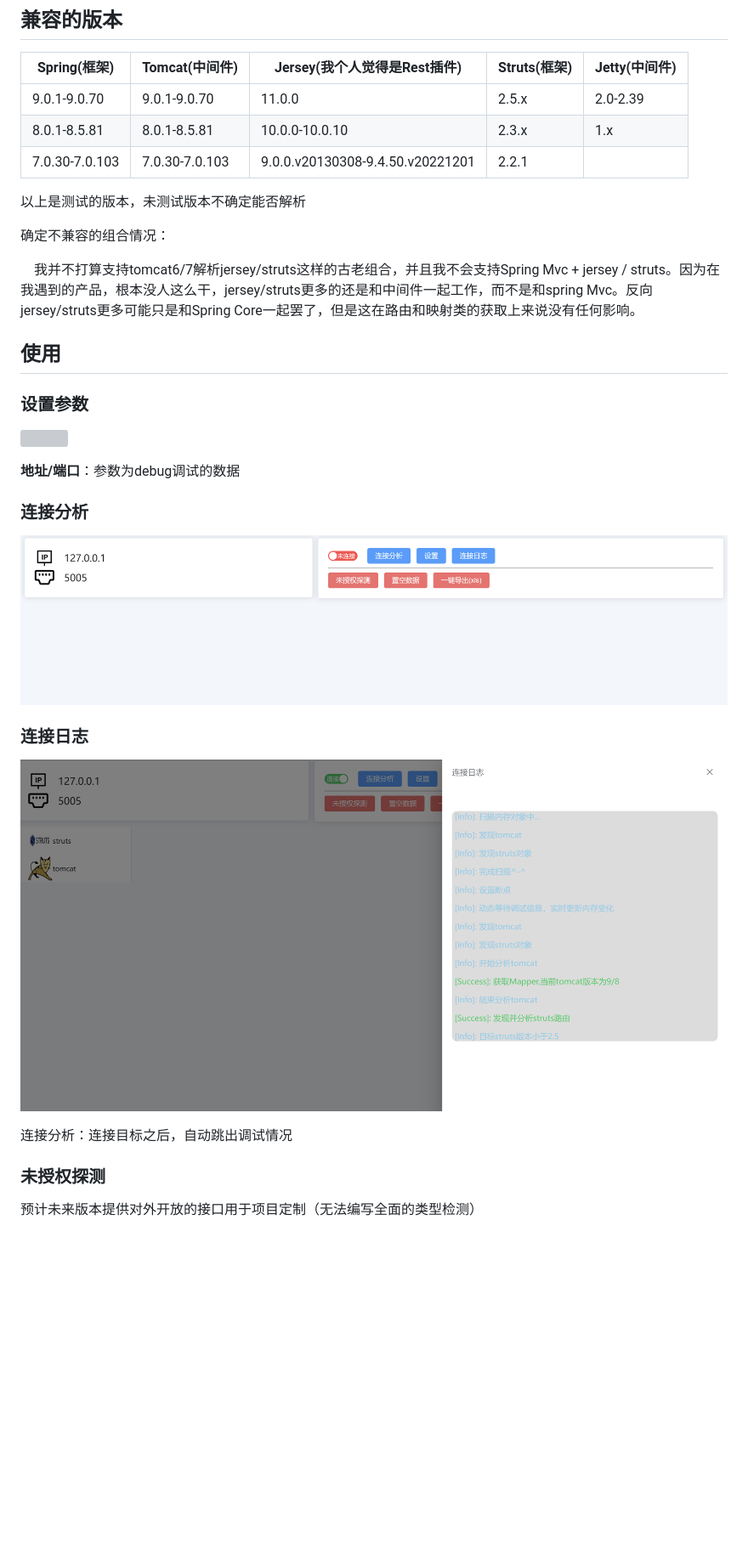
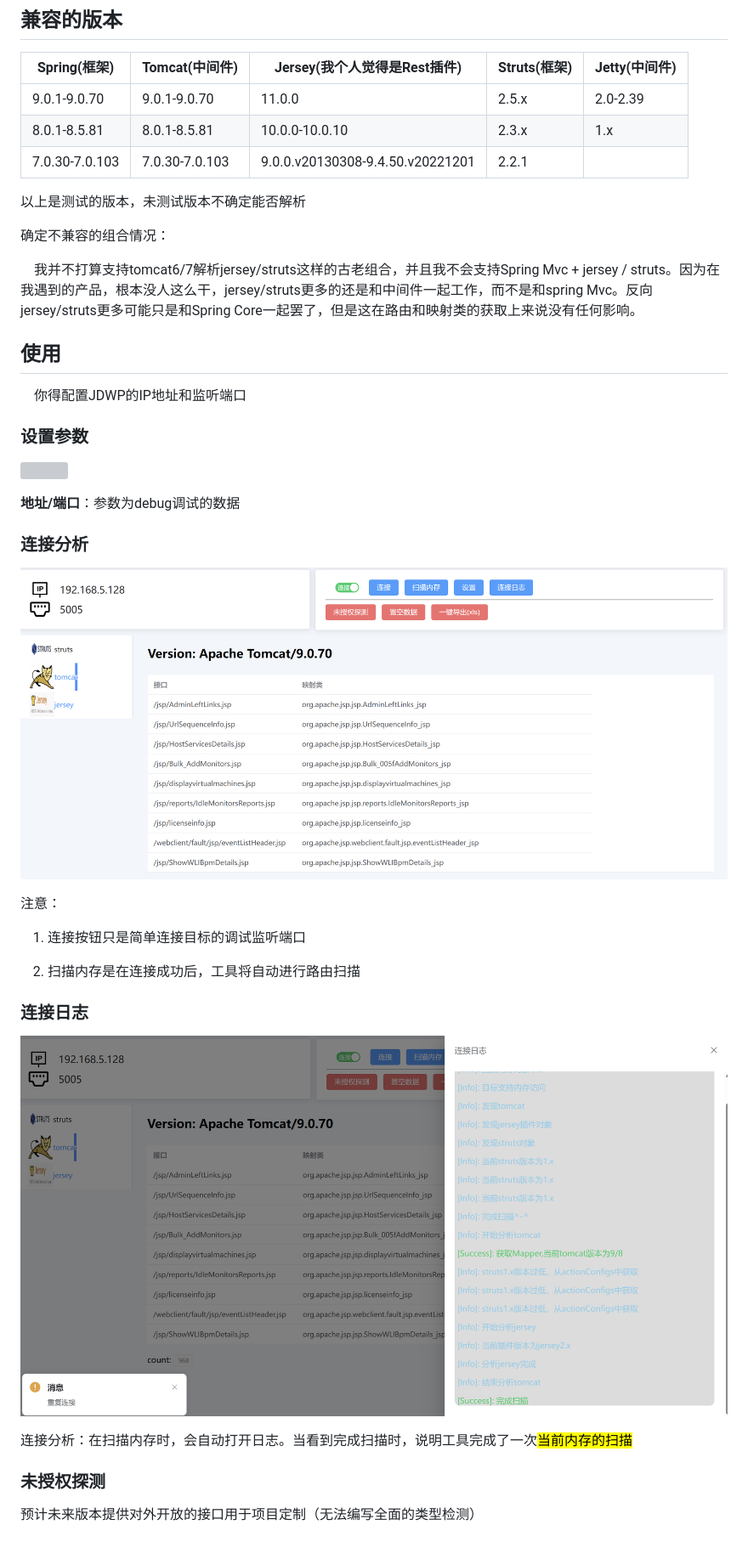
Before and after one commit to kyo-w/router-router, a Markdown page: README.md, the part around one of its changes. Shown at 85% size. GitHub-like rendering; pictures changed too: img/2.jpg (deleted), img/2.png (added), img/3.jpg (deleted); blank space fills up the shorter version; grey boxes are pictures that could not be loaded.

```diff
--- a/README.md
+++ b/README.md
@@ -61,13 +77,13 @@
 
 以上是测试的版本，未测试版本不确定能否解析
 
-
-
 确定不兼容的组合情况：
 
     我并不打算支持tomcat6/7解析jersey/struts这样的古老组合，并且我不会支持Spring Mvc + jersey / struts。因为在我遇到的产品，根本没人这么干，jersey/struts更多的还是和中间件一起工作，而不是和spring Mvc。反向jersey/struts更多可能只是和Spring Core一起罢了，但是这在路由和映射类的获取上来说没有任何影响。
 
 ## 使用
+
+    你得配置JDWP的IP地址和监听端口
 
 ### 设置参数
 
@@ -77,13 +93,19 @@
 
 ### 连接分析
 
-![image-20230316145050920](img/2.jpg)
+![image-20230316145050920](img/2.png)
+
+注意：
+
+1. 连接按钮只是简单连接目标的调试监听端口
+
+2. 扫描内存是在连接成功后，工具将自动进行路由扫描
 
 ### 连接日志
 
-![](img/3.jpg)
+![](img/3.png)
 
-连接分析：连接目标之后，自动跳出调试情况
+连接分析：在扫描内存时，会自动打开日志。当看到完成扫描时，说明工具完成了一次<mark>当前内存的扫描</mark>
 
 ### 未授权探测
 
```
Also changed, not shown: other parts of README.md (+16 -0 lines).
